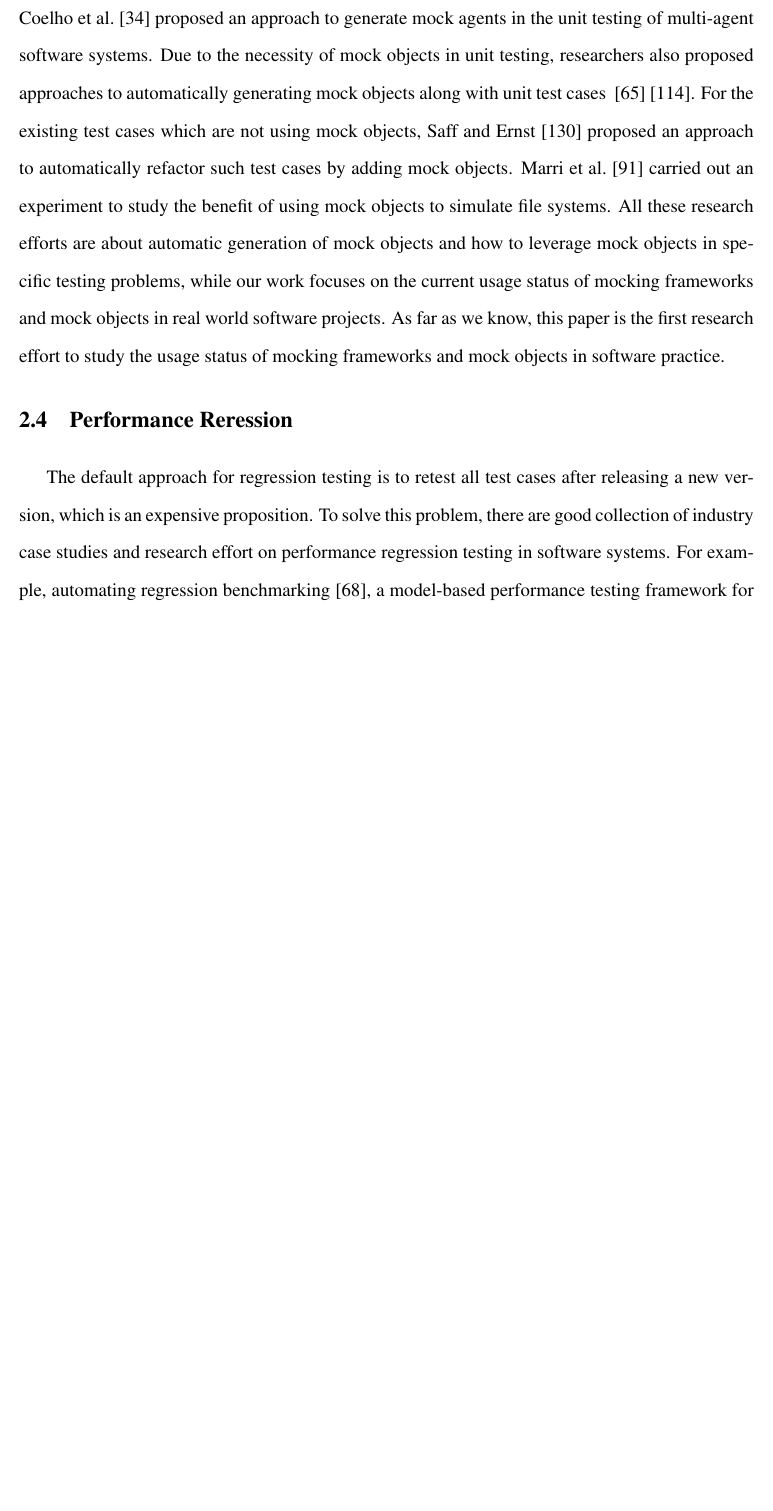
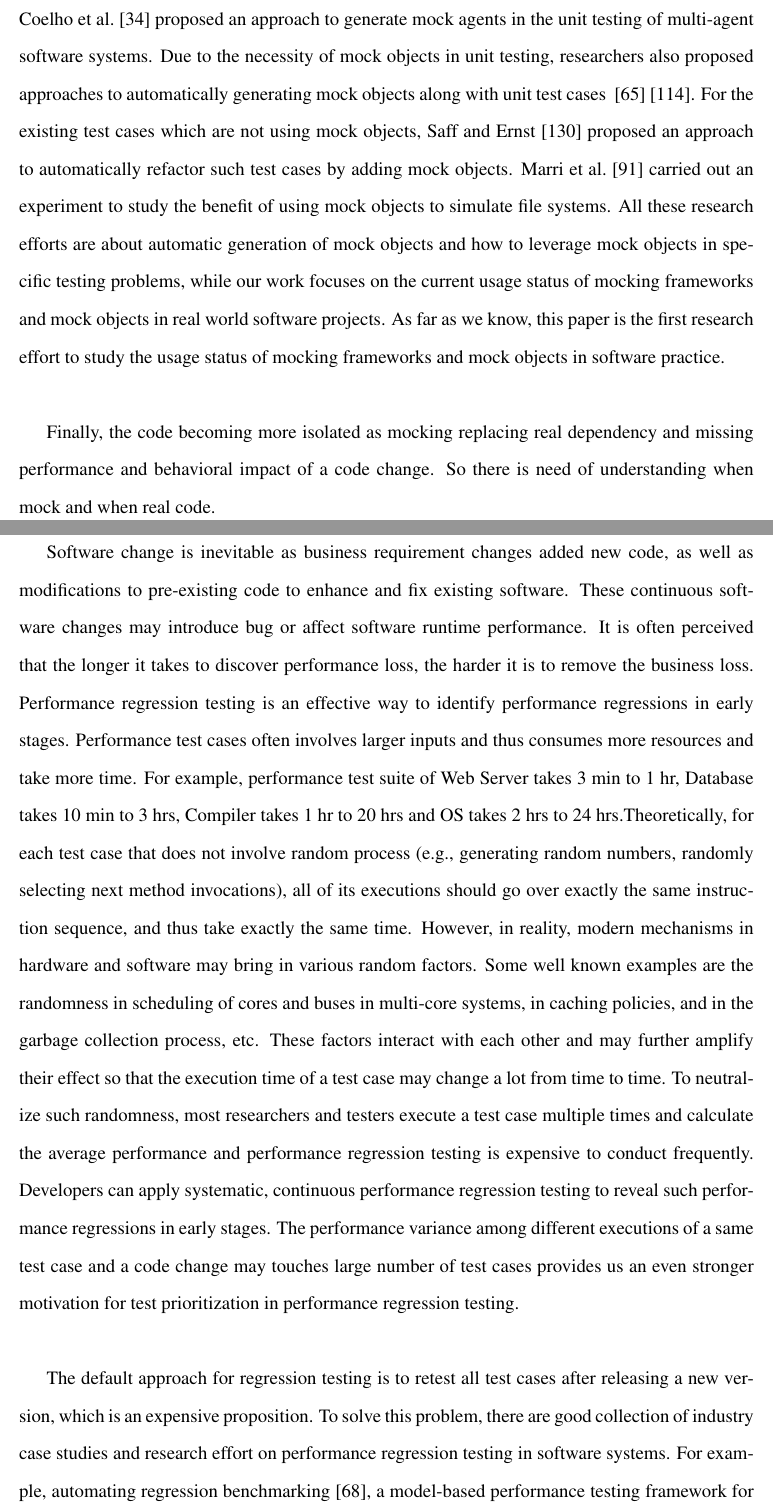
Before and after one commit to mek442/thesis, a LaTeX thesis (UTSAthesisPackage/sampleThesis.tex): part of page 22 of 123 before the commit and two parts of pages 22 and 23 of 124 after it, the two joined at a grey line, cut so that both start at the same text, the shorter picture padded with empty space. Compiled offline with pdfLaTeX.

Commit message:
updated chapter 2

```diff
--- a/UTSAthesisPackage/sampleThesis.tex
+++ b/UTSAthesisPackage/sampleThesis.tex
@@ -306,9 +301,23 @@ For each major programming language, there have been a number of mocking framewo
 
 
-There have been a number of existing research efforts on enhancing mocking frameworks or leveraging mock objects to improve automatic software testing. Freeman et al.~\cite{IEEEhowto:kopka}~\cite{Freeman} presented the basic process and concepts of using mocks objects in unit testing, as well as a mocking framework jMock. Galler et al.~\cite{Galler} proposed an approach to automatically generation of mocking objects satisfying certain preconditions to serve as test inputs in automatic test-case generation for Java unit testing. Taneja et al.~\cite{Taneja} proposed to automatically generate mock objects to simulate the behavior of database systems in the automatic test-case generation of database systems. Coelho et al.~\cite{Coelho} proposed an approach to generate mock agents in the unit testing of multi-agent software systems. Due to the necessity of mock objects in unit testing, researchers also proposed approaches to automatically generating mock objects along with unit test cases ~\cite{woda}~\cite{Pasternak}. For the existing test cases which are not using mock objects, Saff and Ernst~\cite{Saff} proposed an approach to automatically refactor such test cases by adding mock objects. Marri et al.~\cite{Marri} carried out an experiment to study the benefit of using mock objects to simulate file systems. All these research efforts are about automatic generation of mock objects and how to leverage mock objects in specific testing problems, while our work focuses on the current usage status of mocking frameworks and mock objects in real world software projects. As far as we know, this paper is the first research effort to study the usage status of mocking frameworks and mock objects in software practice.
+There have been a number of existing research efforts on enhancing mocking frameworks or leveraging mock objects to improve automatic software testing. Freeman et al.~\cite{IEEEhowto:kopka}~\cite{Freeman} presented the basic process and concepts of using mocks objects in unit testing, as well as a mocking framework jMock. Galler et al.~\cite{Galler} proposed an approach to automatically generation of mocking objects satisfying certain preconditions to serve as test inputs in automatic test-case generation for Java unit testing. Taneja et al.~\cite{Taneja} proposed to automatically generate mock objects to simulate the behavior of database systems in the automatic test-case generation of database systems. Coelho et al.~\cite{Coelho} proposed an approach to generate mock agents in the unit testing of multi-agent software systems. Due to the necessity of mock objects in unit testing, researchers also proposed approaches to automatically generating mock objects along with unit test cases ~\cite{woda}~\cite{Pasternak}. For the existing test cases which are not using mock objects, Saff and Ernst~\cite{Saff} proposed an approach to automatically refactor such test cases by adding mock objects. Marri et al.~\cite{Marri} carried out an experiment to study the benefit of using mock objects to simulate file systems. All these research efforts are about automatic generation of mock objects and how to leverage mock objects in specific testing problems, while our work focuses on the current usage status of mocking frameworks and mock objects in real world software projects. As far as we know, this paper is the first research effort to study the usage status of mocking frameworks and mock objects in software practice.\\
+
+Finally, the code becoming more isolated as mocking replacing real dependency and missing performance and behavioral impact of a code change. So there is need of understanding when mock and when real code.
+
+\section{Performance Regression Testing}
+Software change is inevitable as business requirement changes added new code, as well as modifications to pre-existing code to enhance and fix existing software.
+These continuous software changes may introduce bug or affect software runtime performance. It is often perceived that the longer it takes to discover performance loss,
+ the harder it is to remove the business loss. Performance regression testing is an effective way to identify performance regressions in early stages.
+Performance test cases often involves larger inputs and thus consumes more resources and take more time. For example, performance test suite of Web Server takes 3 min to 1 hr, Database takes 10 min to 3 hrs, Compiler takes 1 hr to 20 hrs and OS takes 2 hrs to 24 hrs.Theoretically, for each test case that does not involve random
+process (e.g., generating random numbers, randomly selecting next method invocations), all of its executions should go over exactly
+the same instruction sequence, and thus take exactly the same time. However, in reality, modern mechanisms in hardware and software
+may bring in various random factors. Some well known examples are the randomness in scheduling of cores and buses in multi-core
+systems, in caching policies, and in the garbage collection process, etc. These factors interact with each other and may
+further amplify their effect so that the execution time of a test case may change a lot from time to time. To neutralize such randomness,
+most researchers and testers execute a test case multiple times and calculate the average performance and performance
+regression testing is expensive to conduct frequently. Developers can apply systematic, continuous performance regression testing to reveal such performance regressions in early stages. The performance variance among different executions of a same test case and a code change may touches large number of test cases provides us an even stronger motivation for test prioritization in performance regression testing.\\
 
 
-\section{Performance Reression}
 The default approach for regression testing is to retest all test cases after releasing a new version, which is an expensive proposition.
 To solve this problem, there are good collection of industry case studies and research effort on performance regression testing in software systems. For example, automating regression benchmarking \cite{KALIBERA}, a model-based performance testing framework for workloads\cite{BARNA11}, genetic algorithm to expose performance regression\cite{LUO16}, learning-based performance testing framework for test input data\cite{GRECHANIK12}, symbolic execution to generate load test\cite{ZHANG11} and probabilistic symbolic execution \cite{Chen2016} focus on building better performance regression testing infrastructure and test cases. Other important works are performance bug detection(\cite{JIN12, JOVIC11, KILLIAN10, YAN12}), performance debugging(\cite{SHEN05,HAN12,LEUNG07,AGUILERA03}), automatic fixing performance problem \cite{Nistor15} and
 performance regression testing result analysis(\cite{FOO11,FOO10}) focus on detecting performance regression bugs or provide forensic diagnosis. But Our work
```
Also changed, not shown: UTSAthesisPackage/sampleThesis.pdf, UTSAthesisPackage/sampleThesis.tex (33 more changed lines), 9 other files.
